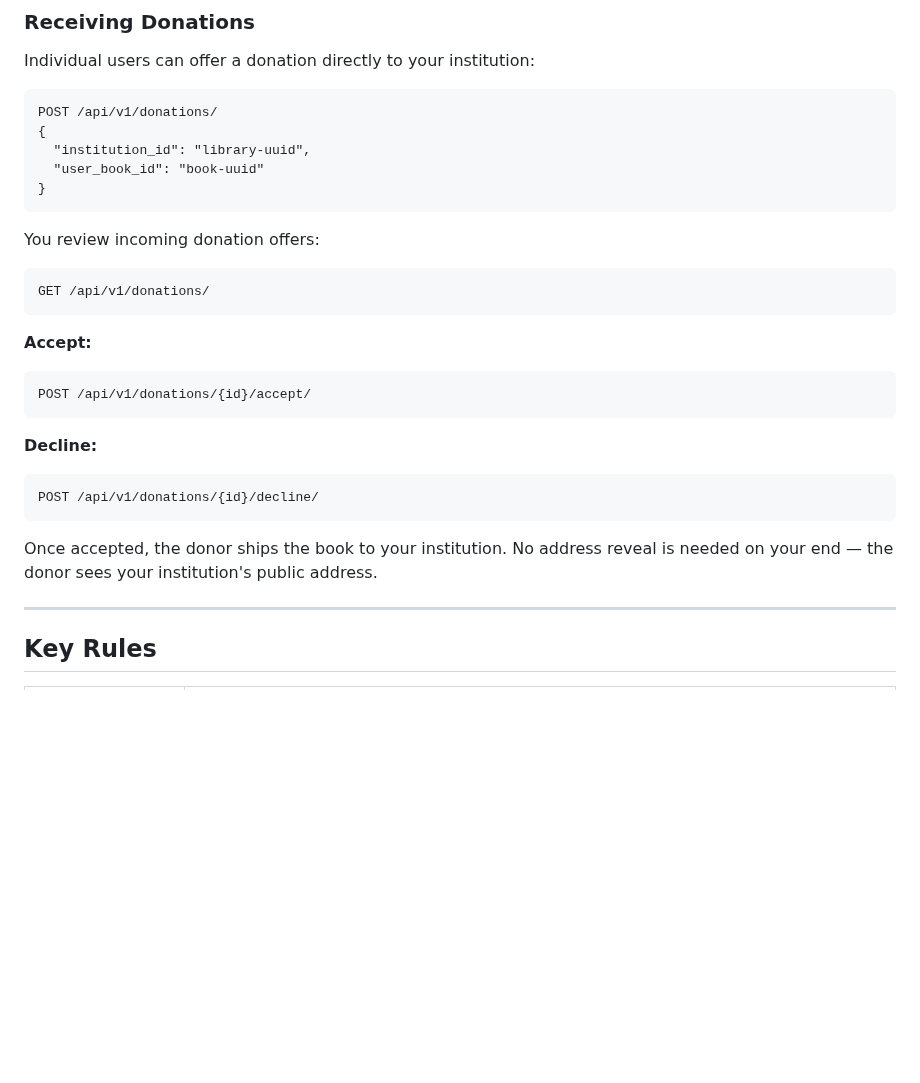
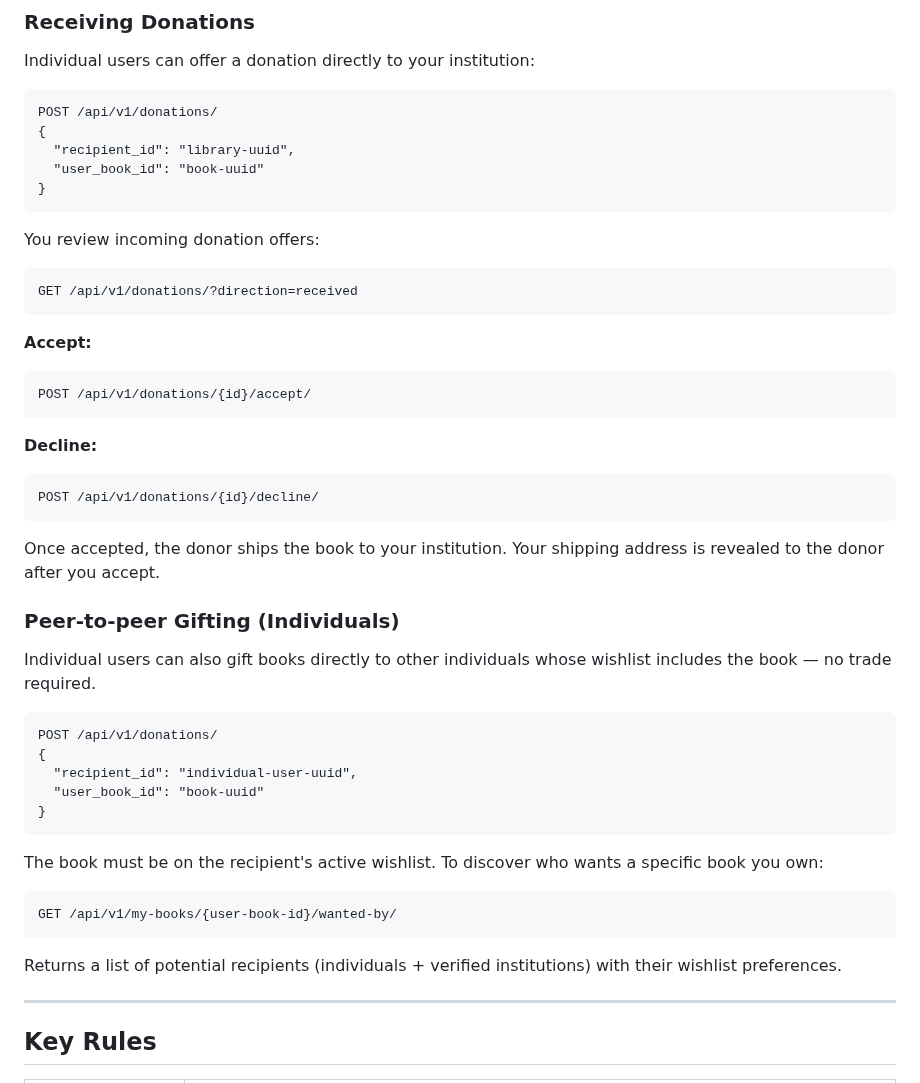
Before and after one commit to drbartucz/bookforbook, a Markdown page: README.md, the part around the change. Rendered like a GitHub page; blank space fills up the shorter version.

````diff
--- a/README.md
+++ b/README.md
@@ -453,14 +453,14 @@ Individual users can offer a donation directly to your institution:
 ```
 POST /api/v1/donations/
 {
-  "institution_id": "library-uuid",
+  "recipient_id": "library-uuid",
   "user_book_id": "book-uuid"
 }
 ```
 
 You review incoming donation offers:
 ```
-GET /api/v1/donations/
+GET /api/v1/donations/?direction=received
 ```
 
 **Accept:**
@@ -473,7 +473,27 @@ POST /api/v1/donations/{id}/accept/
 POST /api/v1/donations/{id}/decline/
 ```
 
-Once accepted, the donor ships the book to your institution. No address reveal is needed on your end — the donor sees your institution's public address.
+Once accepted, the donor ships the book to your institution. Your shipping address is revealed to the donor after you accept.
+
+### Peer-to-peer Gifting (Individuals)
+
+Individual users can also gift books directly to other individuals whose wishlist includes the book — no trade required.
+
+```
+POST /api/v1/donations/
+{
+  "recipient_id": "individual-user-uuid",
+  "user_book_id": "book-uuid"
+}
+```
+
+The book must be on the recipient's active wishlist. To discover who wants a specific book you own:
+
+```
+GET /api/v1/my-books/{user-book-id}/wanted-by/
+```
+
+Returns a list of potential recipients (individuals + verified institutions) with their wishlist preferences.
 
 ---
 
````
Also changed, not shown: ARCHITECTURE.md (+5 -4 lines), CLAUDE.md (+2 -2 lines).
